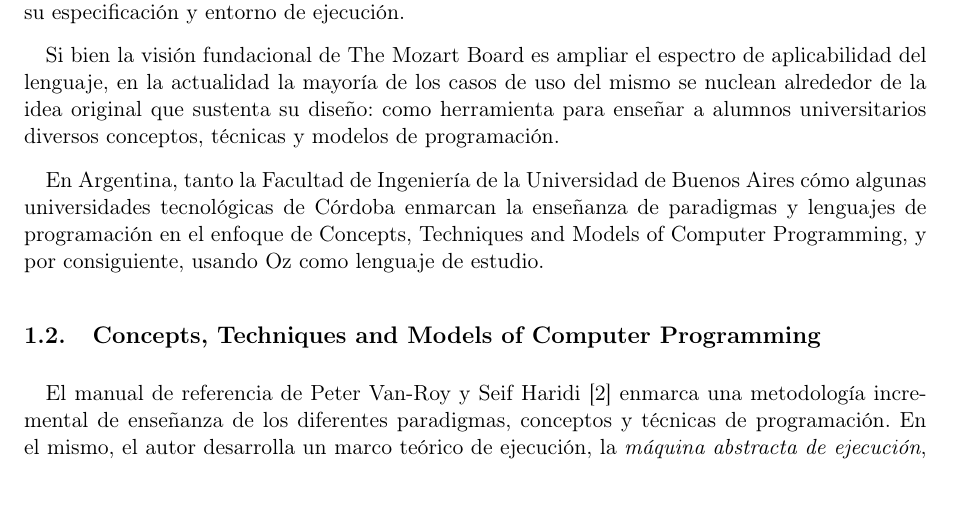
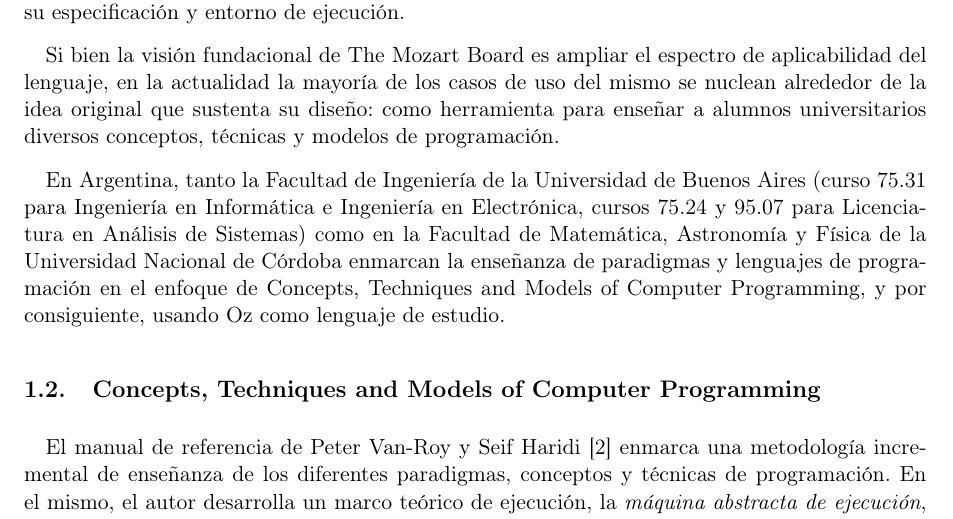
Before and after one commit to kozily/admin, a LaTeX paper (proposal/index.tex): part of page 5 of 25, cut so that both start at the same text, the shorter picture padded with empty space. Compiled offline with pdfLaTeX.

Commit message:
Fixes comments from Rosita

```diff
--- a/proposal/index.tex
+++ b/proposal/index.tex
@@ -136,10 +136,12 @@ herramienta para enseñar a alumnos universitarios diversos conceptos, técnicas
 y modelos de programación.
 
 En Argentina, tanto la Facultad de Ingeniería de la Universidad de Buenos Aires
-cómo algunas universidades tecnológicas de Córdoba enmarcan la enseñanza de
-paradigmas y lenguajes de programación en el enfoque de Concepts, Techniques
-and Models of Computer Programming, y por consiguiente, usando Oz como lenguaje
-de estudio.
+(curso 75.31 para Ingeniería en Informática e Ingeniería en Electrónica, cursos
+75.24 y 95.07 para Licenciatura en Análisis de Sistemas) como en la Facultad de
+Matemática, Astronomía y Física de la Universidad Nacional de Córdoba enmarcan
+la enseñanza de paradigmas y lenguajes de programación en el enfoque de
+Concepts, Techniques and Models of Computer Programming, y por consiguiente,
+usando Oz como lenguaje de estudio.
 
 \subsection{Concepts, Techniques and Models of Computer Programming}
 
```
